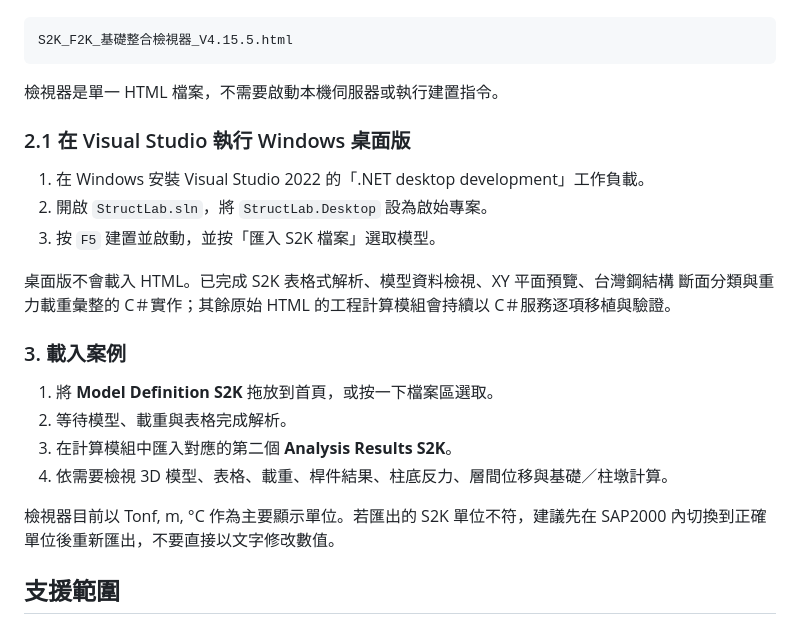
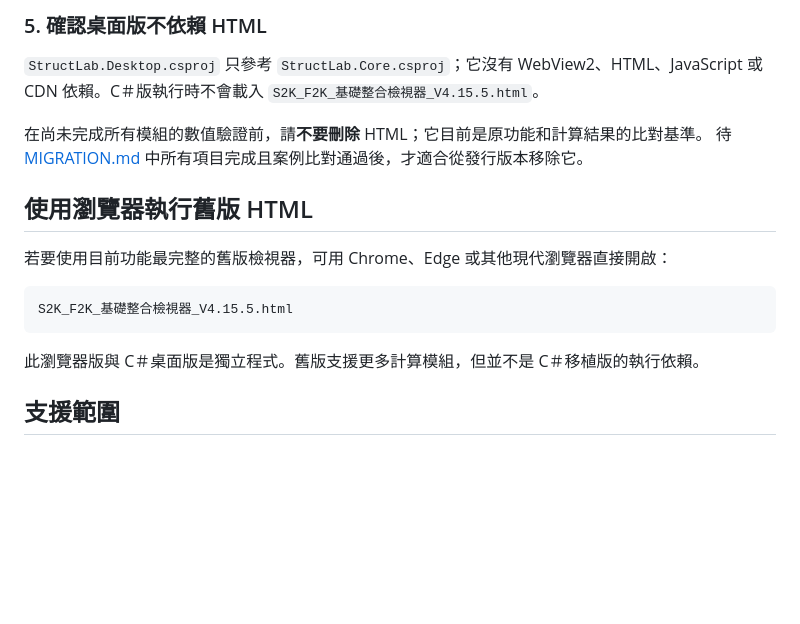
Before and after one commit to yunen1007/StructLab, a Markdown page: README.md, the part around one of its changes. Rendered like a GitHub page; blank space fills up the shorter version.

```diff
--- a/README.md
+++ b/README.md
@@ -53,26 +104,20 @@ git lfs pull
+### 5. 確認桌面版不依賴 HTML
+
+`StructLab.Desktop.csproj` 只參考 `StructLab.Core.csproj`；它沒有 WebView2、HTML、JavaScript
+或 CDN 依賴。C＃版執行時不會載入 `S2K_F2K_基礎整合檢視器_V4.15.5.html`。
+
+在尚未完成所有模組的數值驗證前，請**不要刪除** HTML；它目前是原功能和計算結果的比對基準。
+待 [MIGRATION.md](MIGRATION.md) 中所有項目完成且案例比對通過後，才適合從發行版本移除它。
+
+## 使用瀏覽器執行舊版 HTML
+
+若要使用目前功能最完整的舊版檢視器，可用 Chrome、Edge 或其他現代瀏覽器直接開啟：
+
+~~~text
 S2K_F2K_基礎整合檢視器_V4.15.5.html
 ~~~
 
-檢視器是單一 HTML 檔案，不需要啟動本機伺服器或執行建置指令。
-
-### 2.1 在 Visual Studio 執行 Windows 桌面版
-
-1. 在 Windows 安裝 Visual Studio 2022 的「.NET desktop development」工作負載。
-2. 開啟 `StructLab.sln`，將 `StructLab.Desktop` 設為啟始專案。
-3. 按 `F5` 建置並啟動，並按「匯入 S2K 檔案」選取模型。
-
-桌面版不會載入 HTML。已完成 S2K 表格式解析、模型資料檢視、XY 平面預覽、台灣鋼結構
-斷面分類與重力載重彙整的 C＃實作；其餘原始 HTML 的工程計算模組會持續以 C＃服務逐項移植與驗證。
-
-### 3. 載入案例
-
-1. 將 **Model Definition S2K** 拖放到首頁，或按一下檔案區選取。
-2. 等待模型、載重與表格完成解析。
-3. 在計算模組中匯入對應的第二個 **Analysis Results S2K**。
-4. 依需要檢視 3D 模型、表格、載重、桿件結果、柱底反力、層間位移與基礎／柱墩計算。
-
-檢視器目前以 Tonf, m, °C 作為主要顯示單位。若匯出的 S2K 單位不符，建議先在
-SAP2000 內切換到正確單位後重新匯出，不要直接以文字修改數值。
+此瀏覽器版與 C＃桌面版是獨立程式。舊版支援更多計算模組，但並不是 C＃移植版的執行依賴。
 
 ## 支援範圍
 
```
Also changed, not shown: other parts of README.md (+60 -9 lines).
